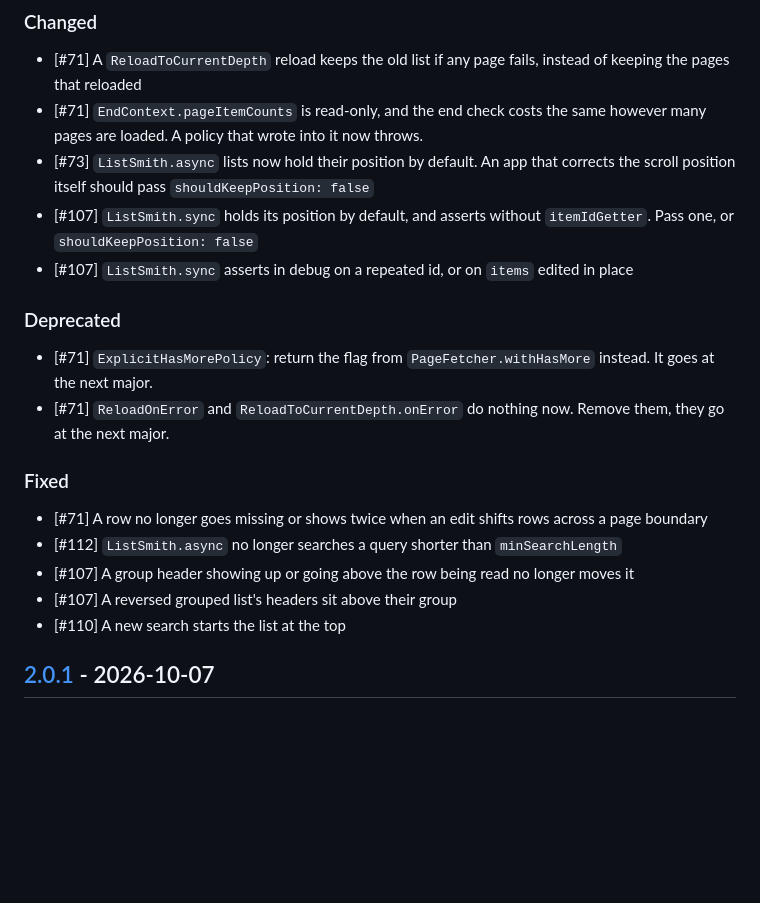
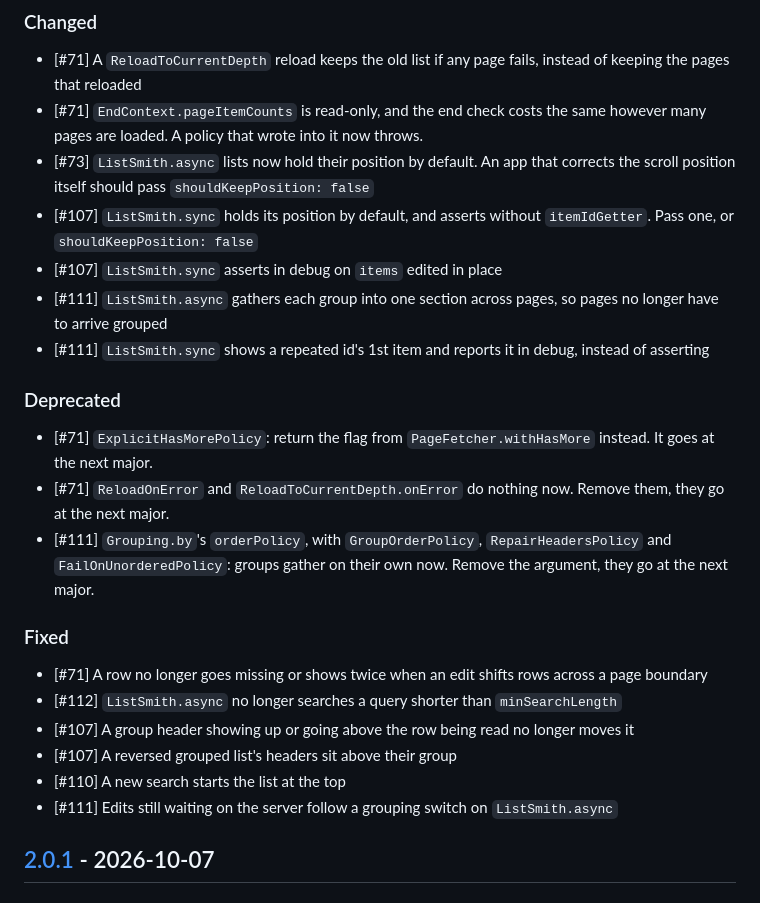
Before and after one commit to LahaLuhem/list_smith, a Markdown page: CHANGELOG.md, the part around the change. Rendered like a GitHub page; blank space fills up the shorter version.

Commit message:
Changelog updated [skip ci]

```diff
--- a/CHANGELOG.md
+++ b/CHANGELOG.md
@@ -12,11 +12,14 @@
 - \[#71\] `EndContext.pageItemCounts` is read-only, and the end check costs the same however many pages are loaded. A policy that wrote into it now throws.
 - \[#73\] `ListSmith.async` lists now hold their position by default. An app that corrects the scroll position itself should pass `shouldKeepPosition: false`
 - \[#107\] `ListSmith.sync` holds its position by default, and asserts without `itemIdGetter`. Pass one, or `shouldKeepPosition: false`
-- \[#107\] `ListSmith.sync` asserts in debug on a repeated id, or on `items` edited in place
+- \[#107\] `ListSmith.sync` asserts in debug on `items` edited in place
+- \[#111\] `ListSmith.async` gathers each group into one section across pages, so pages no longer have to arrive grouped
+- \[#111\] `ListSmith.sync` shows a repeated id's 1st item and reports it in debug, instead of asserting
 
 ### Deprecated
 - \[#71\] `ExplicitHasMorePolicy`: return the flag from `PageFetcher.withHasMore` instead. It goes at the next major.
 - \[#71\] `ReloadOnError` and `ReloadToCurrentDepth.onError` do nothing now. Remove them, they go at the next major.
+- \[#111\] `Grouping.by`'s `orderPolicy`, with `GroupOrderPolicy`, `RepairHeadersPolicy` and `FailOnUnorderedPolicy`: groups gather on their own now. Remove the argument, they go at the next major.
 
 ### Fixed
 - \[#71\] A row no longer goes missing or shows twice when an edit shifts rows across a page boundary
@@ -24,6 +27,7 @@
 - \[#107\] A group header showing up or going above the row being read no longer moves it
 - \[#107\] A reversed grouped list's headers sit above their group
 - \[#110\] A new search starts the list at the top
+- \[#111\] Edits still waiting on the server follow a grouping switch on `ListSmith.async`
 
 ## [2.0.1] - 2026-10-07
 ### Fixed
```
